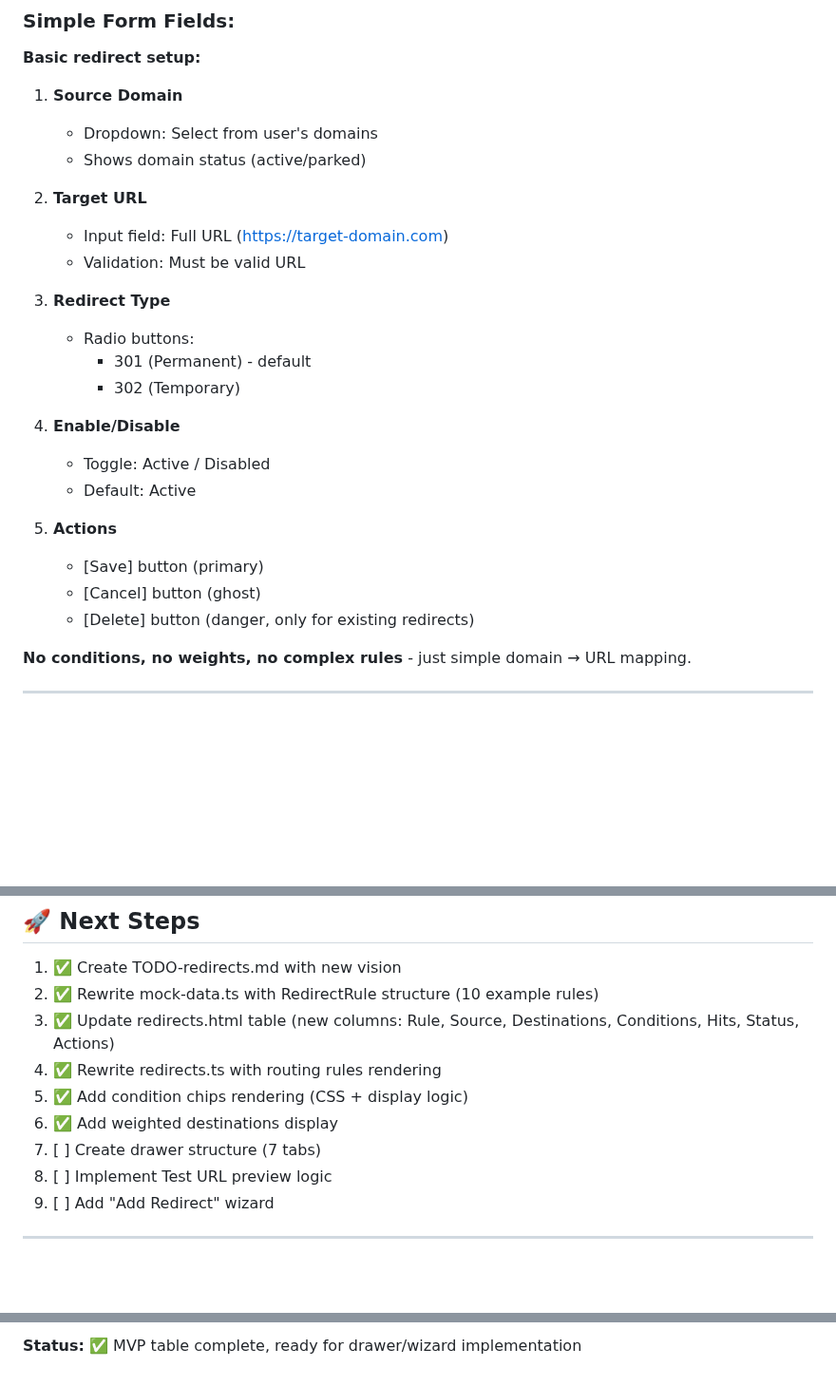
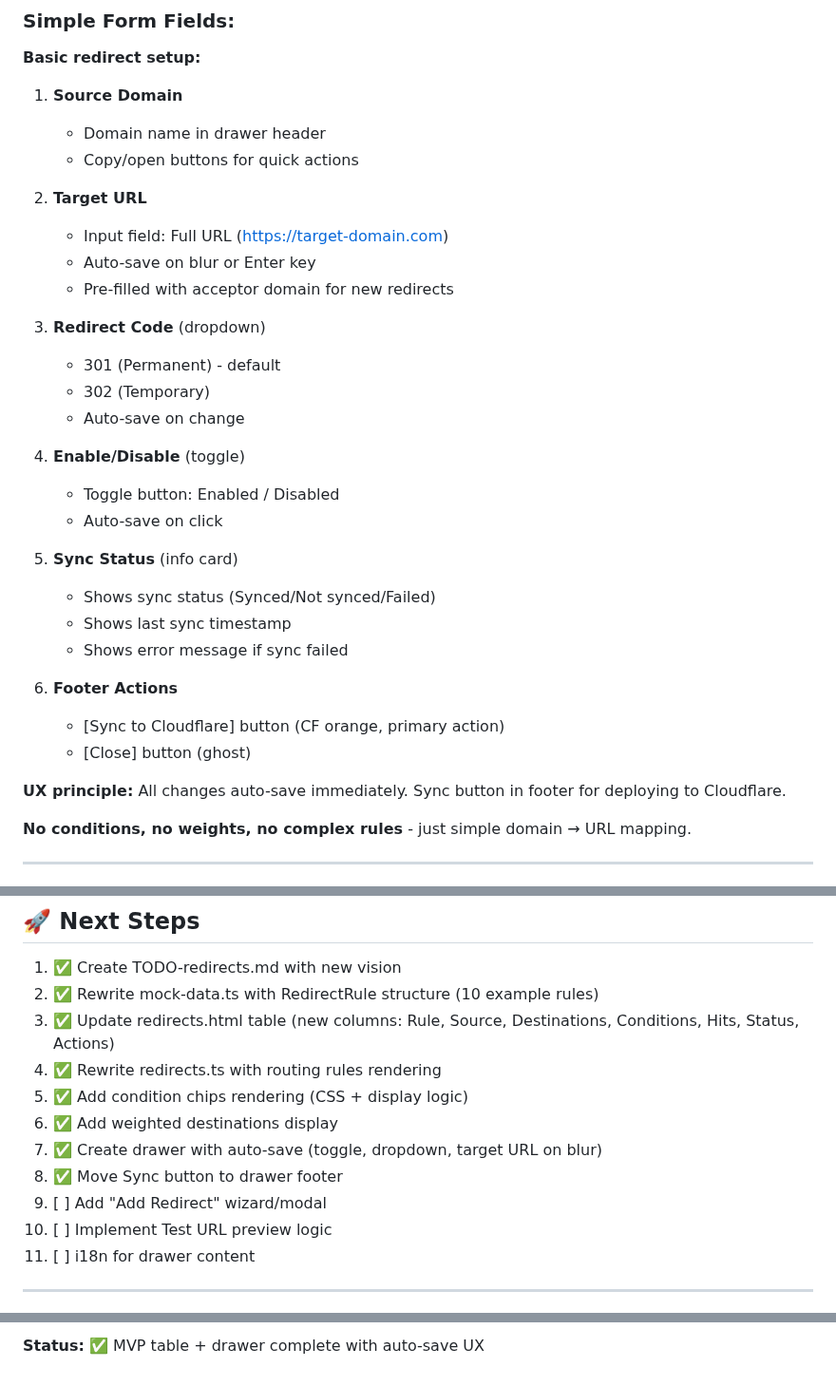
Before and after one commit to admin310st/301-ui, a Markdown page: TODO-redirects.md, 3 parts joined by grey strips. Shown at 95% size. Drawn GitHub-style; blank space fills up the shorter version.

Commit message:
Update TODO-redirects.md with new drawer UX documentation
- Document auto-save behavior for all form fields
- Update footer actions (Sync to Cloudflare + Close)
- Mark drawer implementation as complete
- Update status and last updated date

Co-Authored-By: Claude Opus 4.5 <noreply@anthropic.com>

```diff
--- a/TODO-redirects.md
+++ b/TODO-redirects.md
@@ -108,26 +108,33 @@ CTA: [+ Add redirect]
 **Basic redirect setup:**
 
 1. **Source Domain**
-   - Dropdown: Select from user's domains
-   - Shows domain status (active/parked)
+   - Domain name in drawer header
+   - Copy/open buttons for quick actions
 
 2. **Target URL**
    - Input field: Full URL (https://target-domain.com)
-   - Validation: Must be valid URL
+   - Auto-save on blur or Enter key
+   - Pre-filled with acceptor domain for new redirects
 
-3. **Redirect Type**
-   - Radio buttons:
-     - 301 (Permanent) - default
-     - 302 (Temporary)
+3. **Redirect Code** (dropdown)
+   - 301 (Permanent) - default
+   - 302 (Temporary)
+   - Auto-save on change
 
-4. **Enable/Disable**
-   - Toggle: Active / Disabled
-   - Default: Active
+4. **Enable/Disable** (toggle)
+   - Toggle button: Enabled / Disabled
+   - Auto-save on click
 
-5. **Actions**
-   - [Save] button (primary)
-   - [Cancel] button (ghost)
-   - [Delete] button (danger, only for existing redirects)
+5. **Sync Status** (info card)
+   - Shows sync status (Synced/Not synced/Failed)
+   - Shows last sync timestamp
+   - Shows error message if sync failed
+
+6. **Footer Actions**
+   - [Sync to Cloudflare] button (CF orange, primary action)
+   - [Close] button (ghost)
+
+**UX principle:** All changes auto-save immediately. Sync button in footer for deploying to Cloudflare.
 
 **No conditions, no weights, no complex rules** - just simple domain → URL mapping.
 
@@ -431,9 +438,11 @@ src/redirects/
 4. ✅ Rewrite redirects.ts with routing rules rendering
 5. ✅ Add condition chips rendering (CSS + display logic)
 6. ✅ Add weighted destinations display
-7. [ ] Create drawer structure (7 tabs)
-8. [ ] Implement Test URL preview logic
-9. [ ] Add "Add Redirect" wizard
+7. ✅ Create drawer with auto-save (toggle, dropdown, target URL on blur)
+8. ✅ Move Sync button to drawer footer
+9. [ ] Add "Add Redirect" wizard/modal
+10. [ ] Implement Test URL preview logic
+11. [ ] i18n for drawer content
 
 ---
 
@@ -441,2 +450,2 @@ src/redirects/
 
-**Status:** ✅ MVP table complete, ready for drawer/wizard implementation
+**Status:** ✅ MVP table + drawer complete with auto-save UX
```
Also changed, not shown: other parts of TODO-redirects.md (+1 -1 lines).
